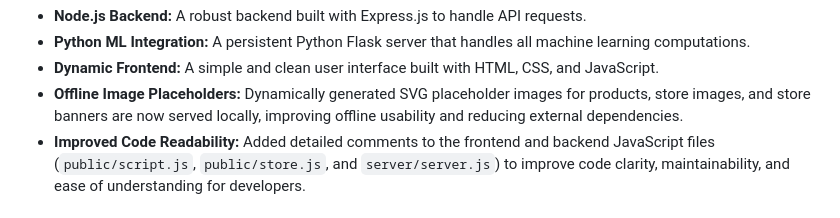
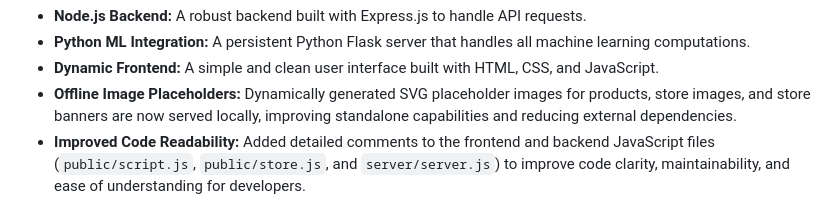
Before and after one commit to MirkoLouis/CanvasIligan-Ver3, a Markdown page: README.md, the part around the change. Rendered like a GitHub page.

```diff
--- a/README.md
+++ b/README.md
@@ -38,7 +38,7 @@ For a detailed explanation of the project architecture and the search process, p
 *   **Node.js Backend:** A robust backend built with Express.js to handle API requests.
 *   **Python ML Integration:** A persistent Python Flask server that handles all machine learning computations.
 *   **Dynamic Frontend:** A simple and clean user interface built with HTML, CSS, and JavaScript.
-*   **Offline Image Placeholders:** Dynamically generated SVG placeholder images for products, store images, and store banners are now served locally, improving offline usability and reducing external dependencies.
+*   **Offline Image Placeholders:** Dynamically generated SVG placeholder images for products, store images, and store banners are now served locally, improving standalone capabilities and reducing external dependencies.
 *   **Improved Code Readability:** Added detailed comments to the frontend and backend JavaScript files (`public/script.js`, `public/store.js`, and `server/server.js`) to improve code clarity, maintainability, and ease of understanding for developers.
 
 ## Table of Contents
```
Also changed, not shown: PROJECT_OVERVIEW.md (+1 -1 lines).
